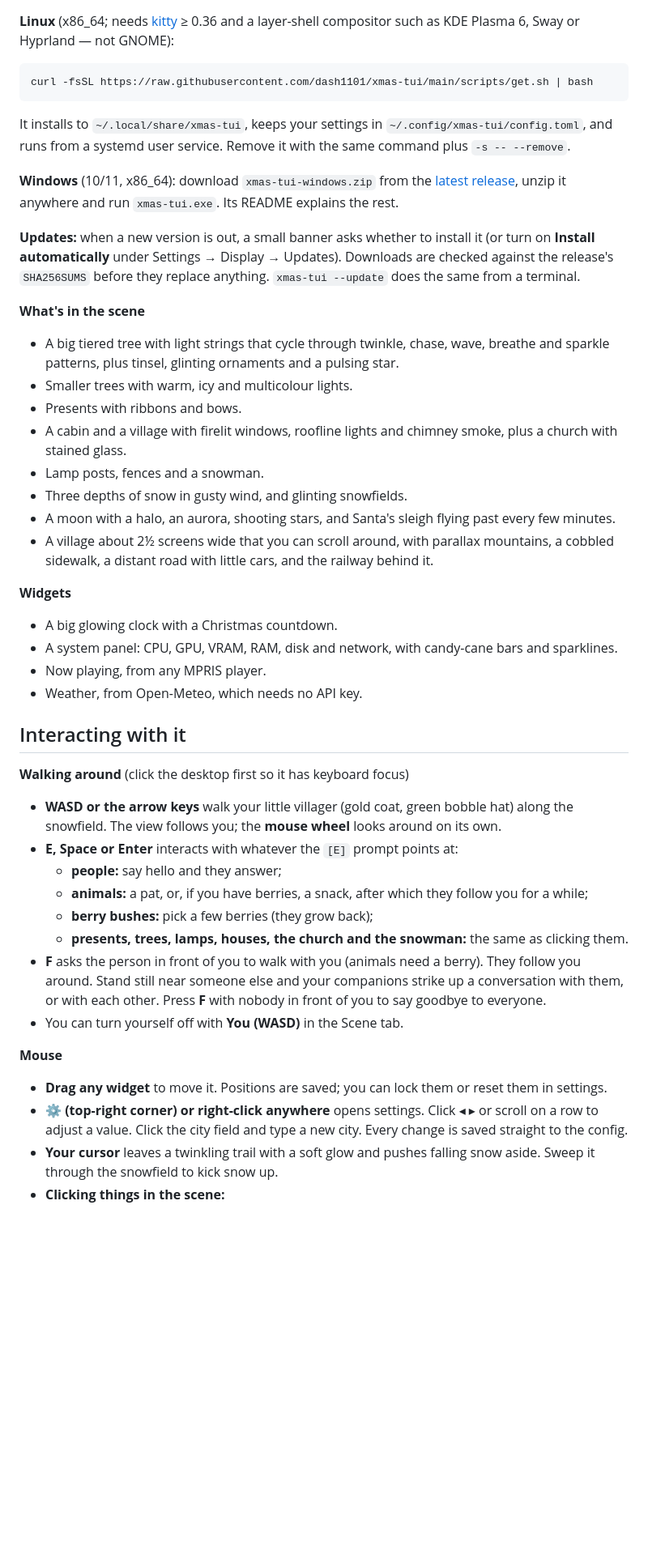
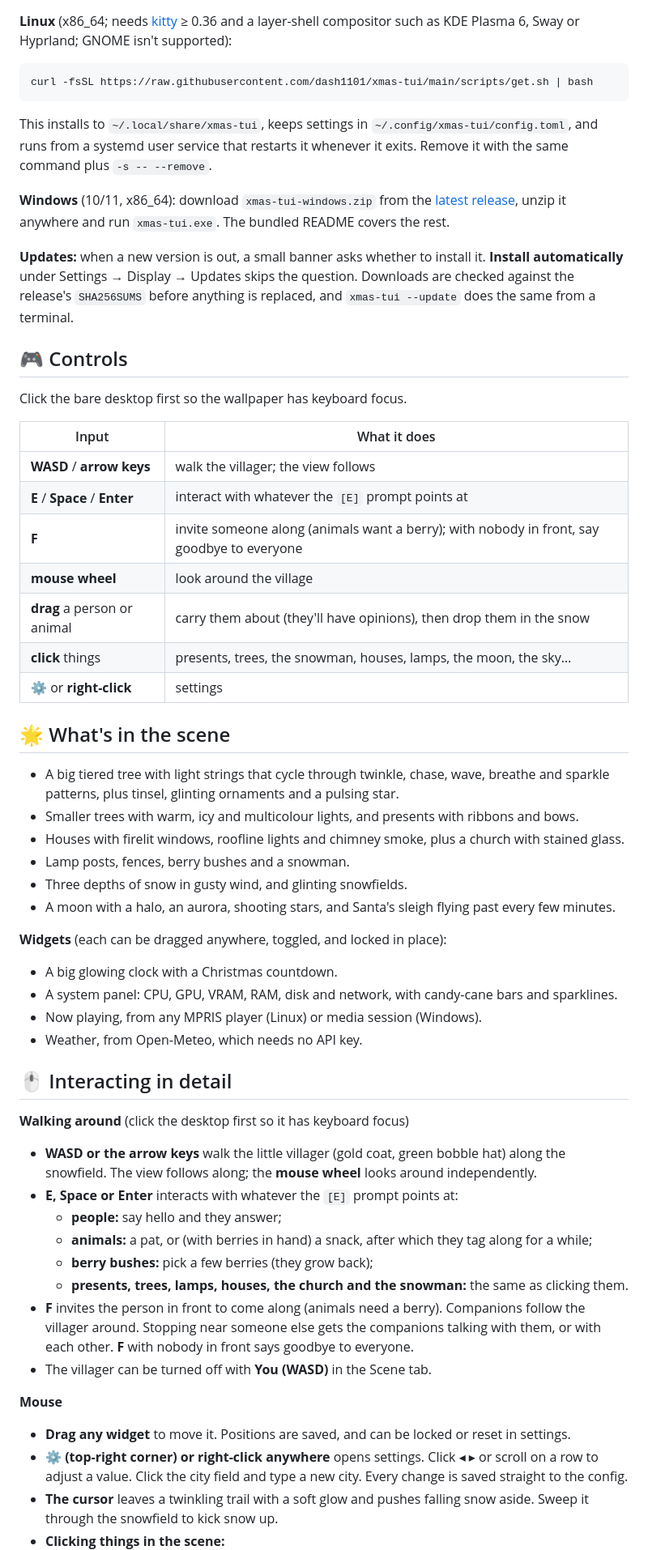
Before and after one commit to dash1101/xmas-tui, a Markdown page: README.md, the part around one of its changes. Shown at 81% size. GitHub-like rendering; blank space fills up the shorter version.

Commit message:
docs: screenshots, polished README, neutral wording

````diff
--- a/README.md
+++ b/README.md
@@ -10,60 +47,66 @@ to any screen.
 **Linux** (x86_64; needs [kitty](https://sw.kovidgoyal.net/kitty/) ≥ 0.36 and a layer-shell compositor such as
-KDE Plasma 6, Sway or Hyprland — not GNOME):
+KDE Plasma 6, Sway or Hyprland; GNOME isn't supported):
 ```bash
 curl -fsSL https://raw.githubusercontent.com/dash1101/xmas-tui/main/scripts/get.sh | bash
 ```
-It installs to `~/.local/share/xmas-tui`, keeps your settings in `~/.config/xmas-tui/config.toml`, and runs from a
-systemd user service. Remove it with the same command plus `-s -- --remove`.
+This installs to `~/.local/share/xmas-tui`, keeps settings in `~/.config/xmas-tui/config.toml`, and runs from a
+systemd user service that restarts it whenever it exits. Remove it with the same command plus `-s -- --remove`.
 
 **Windows** (10/11, x86_64): download `xmas-tui-windows.zip` from the
 [latest release](https://github.com/dash1101/xmas-tui/releases/latest), unzip it anywhere and run `xmas-tui.exe`.
-Its README explains the rest.
+The bundled README covers the rest.
 
-**Updates:** when a new version is out, a small banner asks whether to install it (or turn on **Install
-automatically** under Settings → Display → Updates). Downloads are checked against the release's `SHA256SUMS`
-before they replace anything. `xmas-tui --update` does the same from a terminal.
+**Updates:** when a new version is out, a small banner asks whether to install it. **Install automatically** under
+Settings → Display → Updates skips the question. Downloads are checked against the release's `SHA256SUMS` before
+anything is replaced, and `xmas-tui --update` does the same from a terminal.
 
-**What's in the scene**
-- A big tiered tree with light strings that cycle through twinkle, chase,
-  wave, breathe and sparkle patterns, plus tinsel, glinting ornaments and a
-  pulsing star.
-- Smaller trees with warm, icy and multicolour lights.
-- Presents with ribbons and bows.
-- A cabin and a village with firelit windows, roofline lights and chimney
-  smoke, plus a church with stained glass.
-- Lamp posts, fences and a snowman.
+## 🎮 Controls
+
+Click the bare desktop first so the wallpaper has keyboard focus.
+
+| Input | What it does |
+|---|---|
+| **WASD** / **arrow keys** | walk the villager; the view follows |
+| **E** / **Space** / **Enter** | interact with whatever the `[E]` prompt points at |
+| **F** | invite someone along (animals want a berry); with nobody in front, say goodbye to everyone |
+| **mouse wheel** | look around the village |
+| **drag** a person or animal | carry them about (they'll have opinions), then drop them in the snow |
+| **click** things | presents, trees, the snowman, houses, lamps, the moon, the sky… |
+| **⚙** or **right-click** | settings |
+
+## 🌟 What's in the scene
+- A big tiered tree with light strings that cycle through twinkle, chase, wave, breathe and sparkle patterns,
+  plus tinsel, glinting ornaments and a pulsing star.
+- Smaller trees with warm, icy and multicolour lights, and presents with ribbons and bows.
+- Houses with firelit windows, roofline lights and chimney smoke, plus a church with stained glass.
+- Lamp posts, fences, berry bushes and a snowman.
 - Three depths of snow in gusty wind, and glinting snowfields.
-- A moon with a halo, an aurora, shooting stars, and Santa's sleigh flying
-  past every few minutes.
-- A village about 2½ screens wide that you can scroll around, with parallax
-  mountains, a cobbled sidewalk, a distant road with little cars, and the
-  railway behind it.
+- A moon with a halo, an aurora, shooting stars, and Santa's sleigh flying past every few minutes.
 
-**Widgets**
+**Widgets** (each can be dragged anywhere, toggled, and locked in place):
 - A big glowing clock with a Christmas countdown.
-- A system panel: CPU, GPU, VRAM, RAM, disk and network, with candy-cane bars
-  and sparklines.
-- Now playing, from any MPRIS player.
+- A system panel: CPU, GPU, VRAM, RAM, disk and network, with candy-cane bars and sparklines.
+- Now playing, from any MPRIS player (Linux) or media session (Windows).
 - Weather, from Open-Meteo, which needs no API key.
 
-## Interacting with it
+## 🖱️ Interacting in detail
 **Walking around** (click the desktop first so it has keyboard focus)
-- **WASD or the arrow keys** walk your little villager (gold coat, green bobble hat) along the snowfield.
-  The view follows you; the **mouse wheel** looks around on its own.
+- **WASD or the arrow keys** walk the little villager (gold coat, green bobble hat) along the snowfield.
+  The view follows along; the **mouse wheel** looks around independently.
 - **E, Space or Enter** interacts with whatever the `[E]` prompt points at:
   - **people:** say hello and they answer;
-  - **animals:** a pat, or, if you have berries, a snack, after which they follow you for a while;
+  - **animals:** a pat, or (with berries in hand) a snack, after which they tag along for a while;
   - **berry bushes:** pick a few berries (they grow back);
   - **presents, trees, lamps, houses, the church and the snowman:** the same as clicking them.
-- **F** asks the person in front of you to walk with you (animals need a berry). They follow you around. Stand still
-  near someone else and your companions strike up a conversation with them, or with each other. Press **F** with
-  nobody in front of you to say goodbye to everyone.
-- You can turn yourself off with **You (WASD)** in the Scene tab.
+- **F** invites the person in front to come along (animals need a berry). Companions follow the villager around.
+  Stopping near someone else gets the companions talking with them, or with each other. **F** with nobody in
+  front says goodbye to everyone.
+- The villager can be turned off with **You (WASD)** in the Scene tab.
 
 **Mouse**
-- **Drag any widget** to move it. Positions are saved; you can lock them or reset them in settings.
+- **Drag any widget** to move it. Positions are saved, and can be locked or reset in settings.
 - **⚙ (top-right corner) or right-click anywhere** opens settings. Click ◂ ▸ or scroll on a row
   to adjust a value. Click the city field and type a new city. Every change is saved straight to the config.
-- **Your cursor** leaves a twinkling trail with a soft glow and pushes falling snow aside. Sweep it
+- **The cursor** leaves a twinkling trail with a soft glow and pushes falling snow aside. Sweep it
   through the snowfield to kick snow up.
 - **Clicking things in the scene:**
````
Also changed, not shown: other parts of README.md (+79 -34 lines), .github/release-notes/v1.0.0.md (+5 -5 lines), docs/hero.png (added), docs/settings.png (added), docs/townsfolk.png (added), docs/village-east.png (added), 11 other files.
